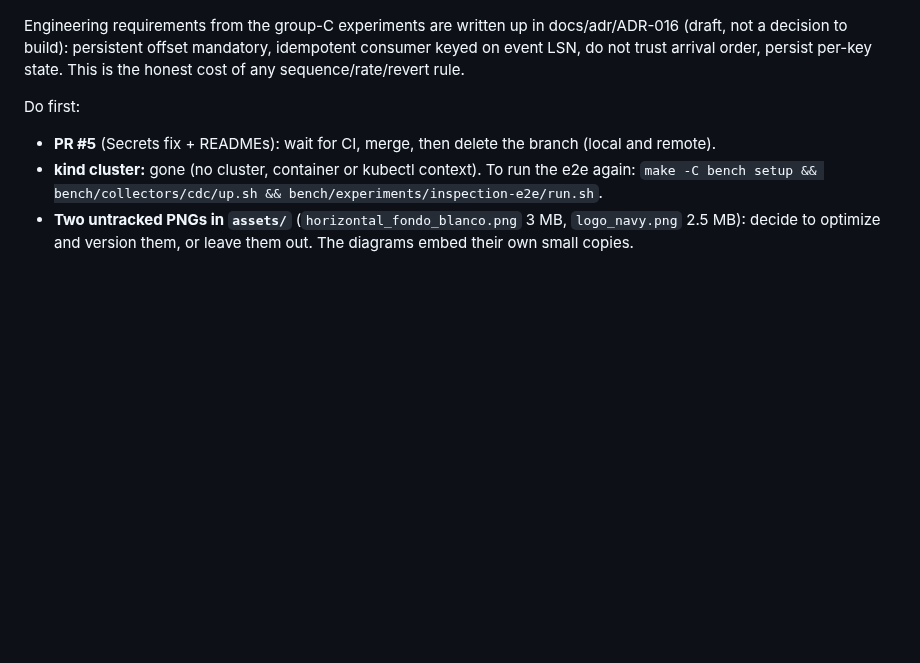
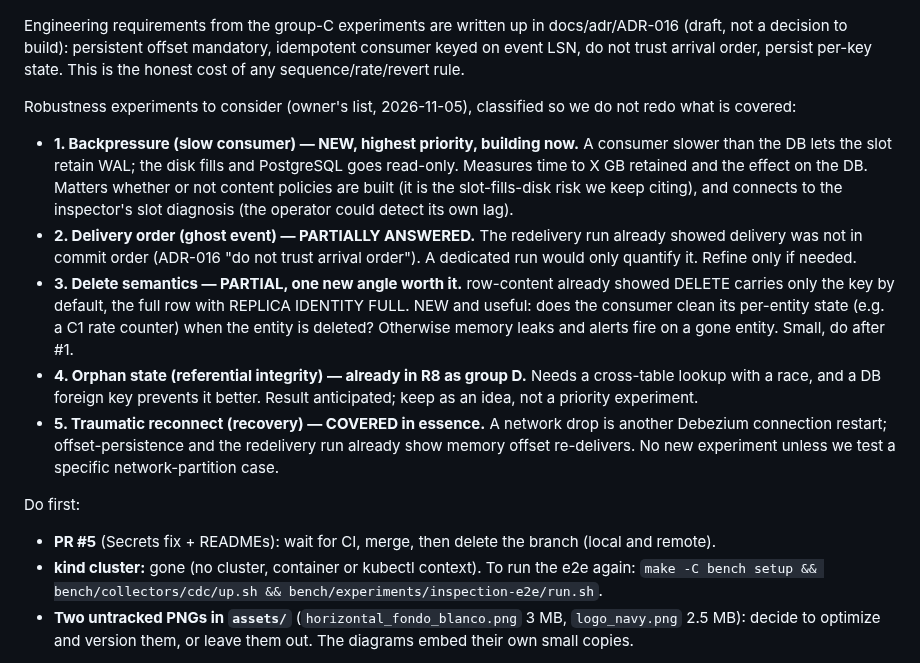
Before and after one commit to mercadoalex/db-sensor-operator, a Markdown page: docs/HANDOFF.md, the part around the change. Drawn GitHub-style; blank space fills up the shorter version.

Commit message:
docs(handoff): classify the five robustness experiments; backpressure is next

```diff
--- a/docs/HANDOFF.md
+++ b/docs/HANDOFF.md
@@ -19,6 +19,13 @@ C2 experiment done (2026-11-05, bench/experiments/sequence-gap): a stateful stre
 C2 v1 (2026-11-05, bench/experiments/sequence-gap/run-redelivery.sh): tested the owner-proposed frontier, adapted — in our architecture the consumer does not confirm the slot, Debezium owns the offset, so the kill targets Debezium. Confirmed the hypothesis: with the default memory offset, killing Debezium re-delivered 1010 and the consumer raised a false duplicate. CAVEAT: the clean baseline was already out-of-order (fast inserts / Debezium startup), a setup flaw, so the run also showed C2 cannot assume in-order delivery. Conclusion for any sequence rule: needs a persistent offset AND an idempotent consumer keyed on LSN/txId; memory + order-trusting is not enough. Redo with an asserted in-order baseline before pursuing.
 
 Engineering requirements from the group-C experiments are written up in docs/adr/ADR-016 (draft, not a decision to build): persistent offset mandatory, idempotent consumer keyed on event LSN, do not trust arrival order, persist per-key state. This is the honest cost of any sequence/rate/revert rule.
+
+Robustness experiments to consider (owner's list, 2026-11-05), classified so we do not redo what is covered:
+- **1. Backpressure (slow consumer) — NEW, highest priority, building now.** A consumer slower than the DB lets the slot retain WAL; the disk fills and PostgreSQL goes read-only. Measures time to X GB retained and the effect on the DB. Matters whether or not content policies are built (it is the slot-fills-disk risk we keep citing), and connects to the inspector's slot diagnosis (the operator could detect its own lag).
+- **2. Delivery order (ghost event) — PARTIALLY ANSWERED.** The redelivery run already showed delivery was not in commit order (ADR-016 "do not trust arrival order"). A dedicated run would only quantify it. Refine only if needed.
+- **3. Delete semantics — PARTIAL, one new angle worth it.** row-content already showed DELETE carries only the key by default, the full row with REPLICA IDENTITY FULL. NEW and useful: does the consumer clean its per-entity state (e.g. a C1 rate counter) when the entity is deleted? Otherwise memory leaks and alerts fire on a gone entity. Small, do after #1.
+- **4. Orphan state (referential integrity) — already in R8 as group D.** Needs a cross-table lookup with a race, and a DB foreign key prevents it better. Result anticipated; keep as an idea, not a priority experiment.
+- **5. Traumatic reconnect (recovery) — COVERED in essence.** A network drop is another Debezium connection restart; offset-persistence and the redelivery run already show memory offset re-delivers. No new experiment unless we test a specific network-partition case.
 
 Do first:
 - **PR #5** (Secrets fix + READMEs): wait for CI, merge, then delete the branch (local and remote).
```
